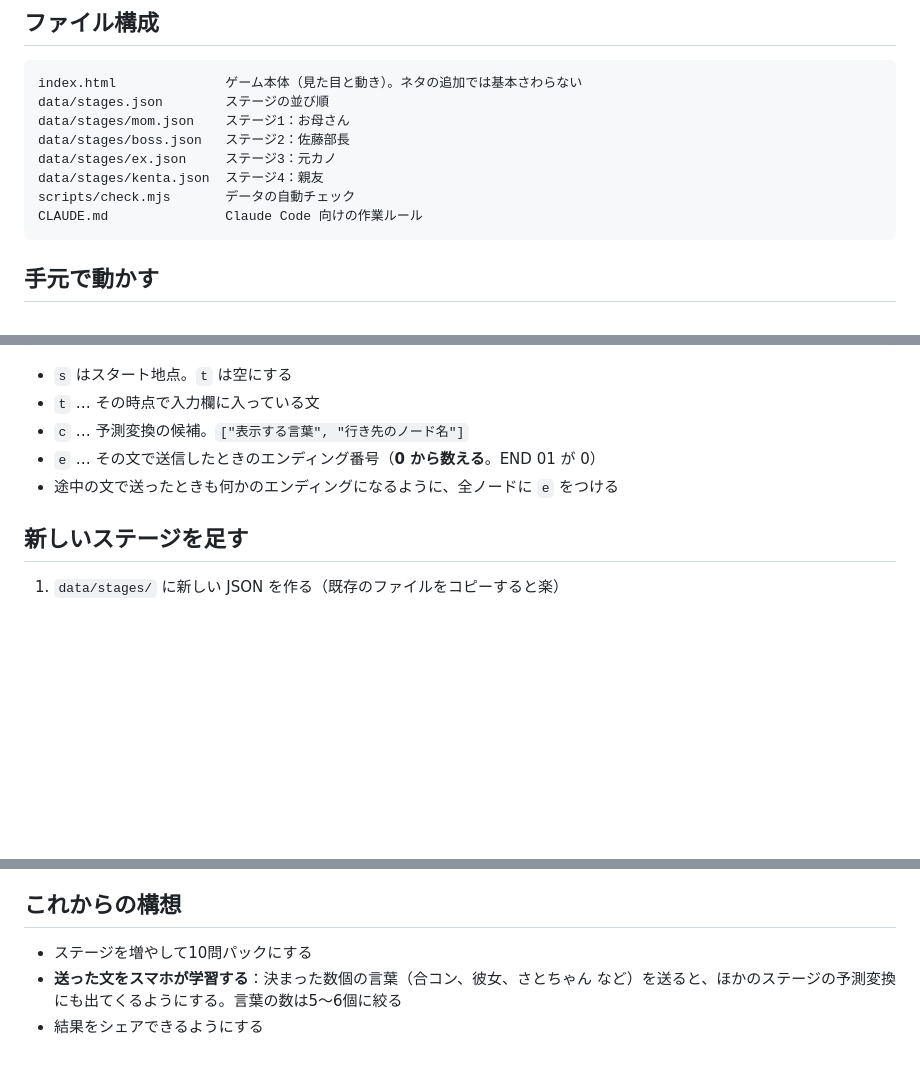
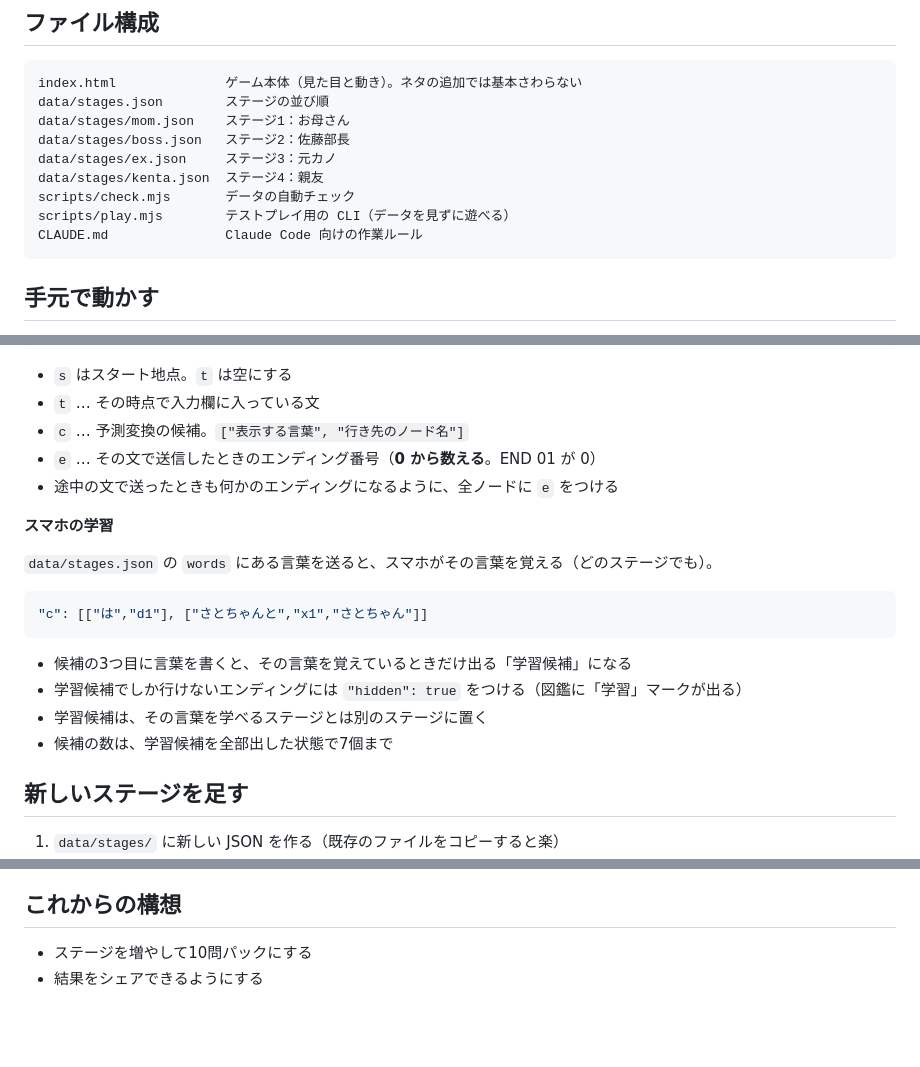
Before and after one commit to m1gawar1/yomisugi, a Markdown page: README.md, 3 parts joined by grey strips. Rendered like a GitHub page; blank space fills up the shorter version.

Commit message:
README と CLAUDE.md に学習の書き方と新しい設定を追記
Co-Authored-By: Claude Opus 5.5 <noreply@anthropic.com>

````diff
--- a/README.md
+++ b/README.md
@@ -13,6 +13,7 @@ data/stages/boss.json   ステージ2：佐藤部長
 data/stages/ex.json     ステージ3：元カノ
 data/stages/kenta.json  ステージ4：親友
 scripts/check.mjs       データの自動チェック
+scripts/play.mjs        テストプレイ用の CLI（データを見ずに遊べる）
 CLAUDE.md               Claude Code 向けの作業ルール
 ```
 
@@ -74,6 +75,19 @@ node scripts/check.mjs
 - `e` … その文で送信したときのエンディング番号（**0 から数える**。END 01 が 0）
 - 途中の文で送ったときも何かのエンディングになるように、全ノードに `e` をつける
 
+**スマホの学習**
+
+`data/stages.json` の `words` にある言葉を送ると、スマホがその言葉を覚える（どのステージでも）。
+
+```json
+"c": [["は","d1"], ["さとちゃんと","x1","さとちゃん"]]
+```
+
+- 候補の3つ目に言葉を書くと、その言葉を覚えているときだけ出る「学習候補」になる
+- 学習候補でしか行けないエンディングには `"hidden": true` をつける（図鑑に「学習」マークが出る）
+- 学習候補は、その言葉を学べるステージとは別のステージに置く
+- 候補の数は、学習候補を全部出した状態で7個まで
+
 ## 新しいステージを足す
 
 1. `data/stages/` に新しい JSON を作る（既存のファイルをコピーすると楽）
@@ -90,5 +104,4 @@ node scripts/check.mjs
 ## これからの構想
 
 - ステージを増やして10問パックにする
-- **送った文をスマホが学習する**：決まった数個の言葉（合コン、彼女、さとちゃん など）を送ると、ほかのステージの予測変換にも出てくるようにする。言葉の数は5〜6個に絞る
 - 結果をシェアできるようにする
````
Also changed, not shown: CLAUDE.md (+5 -1 lines).
